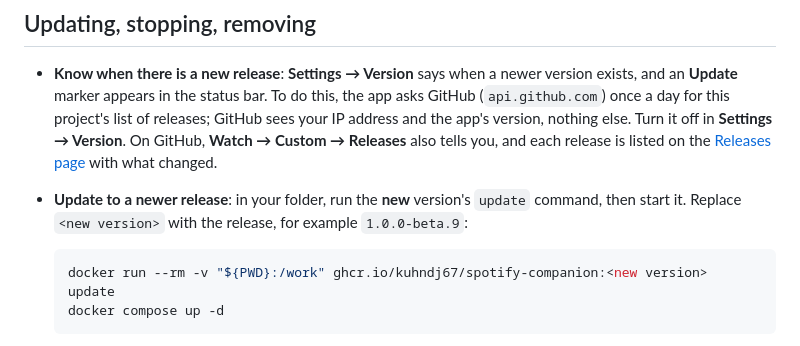
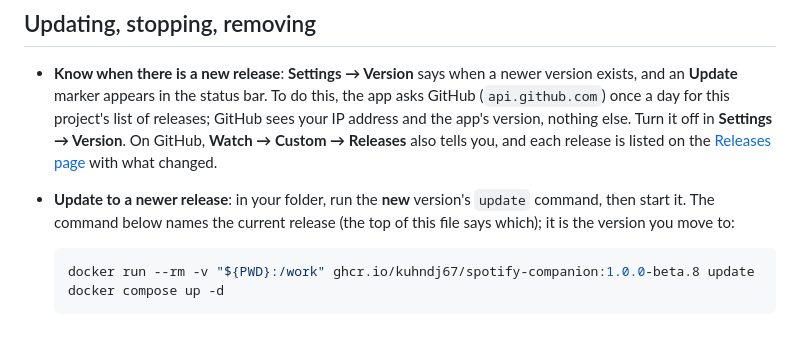
Before and after one commit to kuhndj67/spotify-companion, a Markdown page: docs/INSTALL-APP.md, the part around the change. Rendered like a GitHub page.

Commit message:
U10 step 15 fix: INSTALL-APP's update command names the current release (versionSources)
The previous commit went in with this test failing: a <new version> placeholder broke the rule that every image reference in INSTALL-APP is the current version, so a release bump updates it.

Co-Authored-By: Claude Opus 5.5 <noreply@anthropic.com>

````diff
--- a/docs/INSTALL-APP.md
+++ b/docs/INSTALL-APP.md
@@ -412,11 +412,11 @@ somewhere else.
   list of releases; GitHub sees your IP address and the app's version, nothing else. Turn it off in
   **Settings → Version**. On GitHub, **Watch → Custom → Releases** also tells you, and each release is listed on the
   [Releases page](https://github.com/kuhndj67/spotify-companion/releases) with what changed.
-- **Update to a newer release**: in your folder, run the **new** version's `update` command, then start it. Replace
-  `<new version>` with the release, for example `1.0.0-beta.9`:
+- **Update to a newer release**: in your folder, run the **new** version's `update` command, then start it. The
+  command below names the current release (the top of this file says which); it is the version you move to:
 
   ```powershell
-  docker run --rm -v "${PWD}:/work" ghcr.io/kuhndj67/spotify-companion:<new version> update
+  docker run --rm -v "${PWD}:/work" ghcr.io/kuhndj67/spotify-companion:1.0.0-beta.8 update
   docker compose up -d
   ```
 
````
